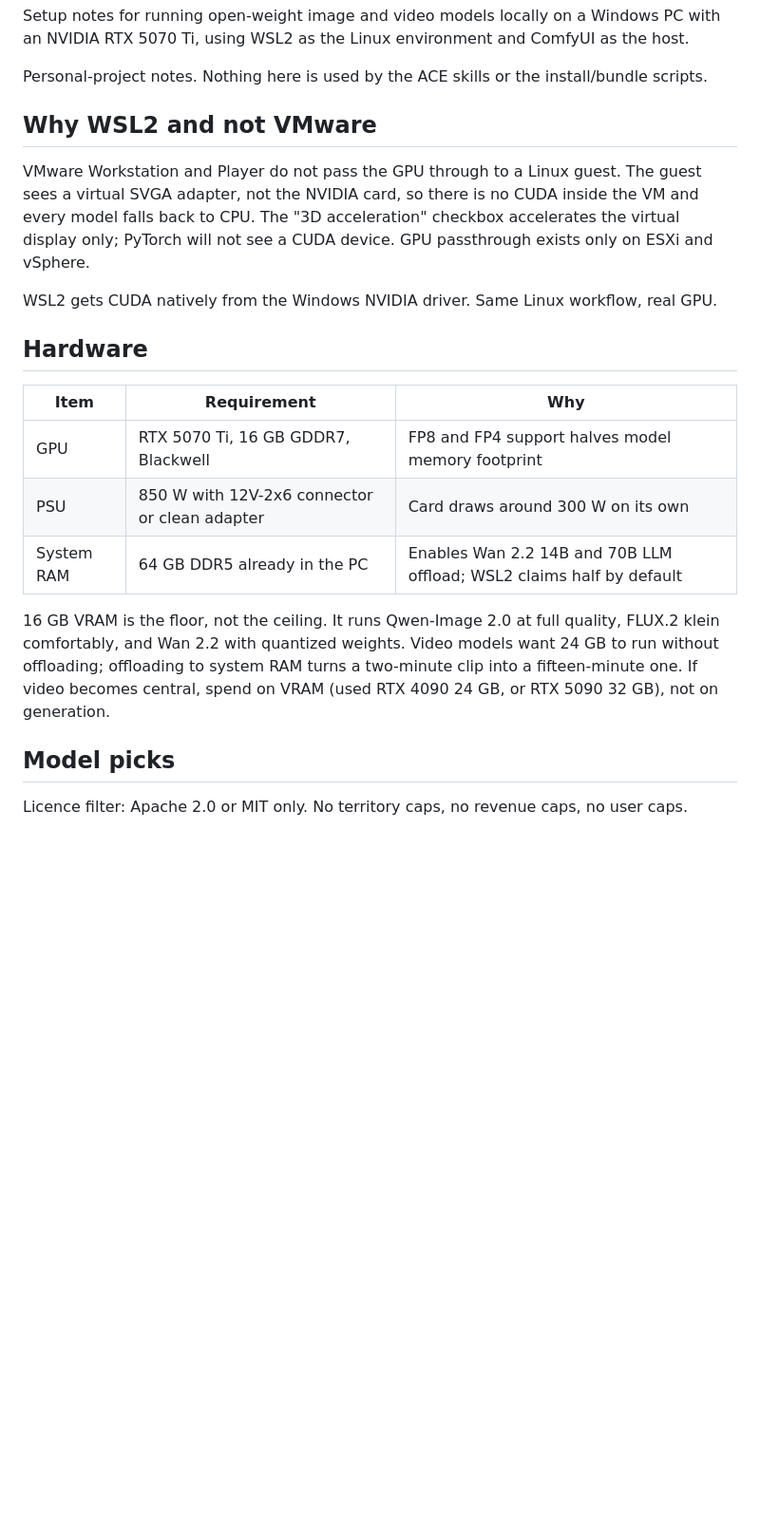
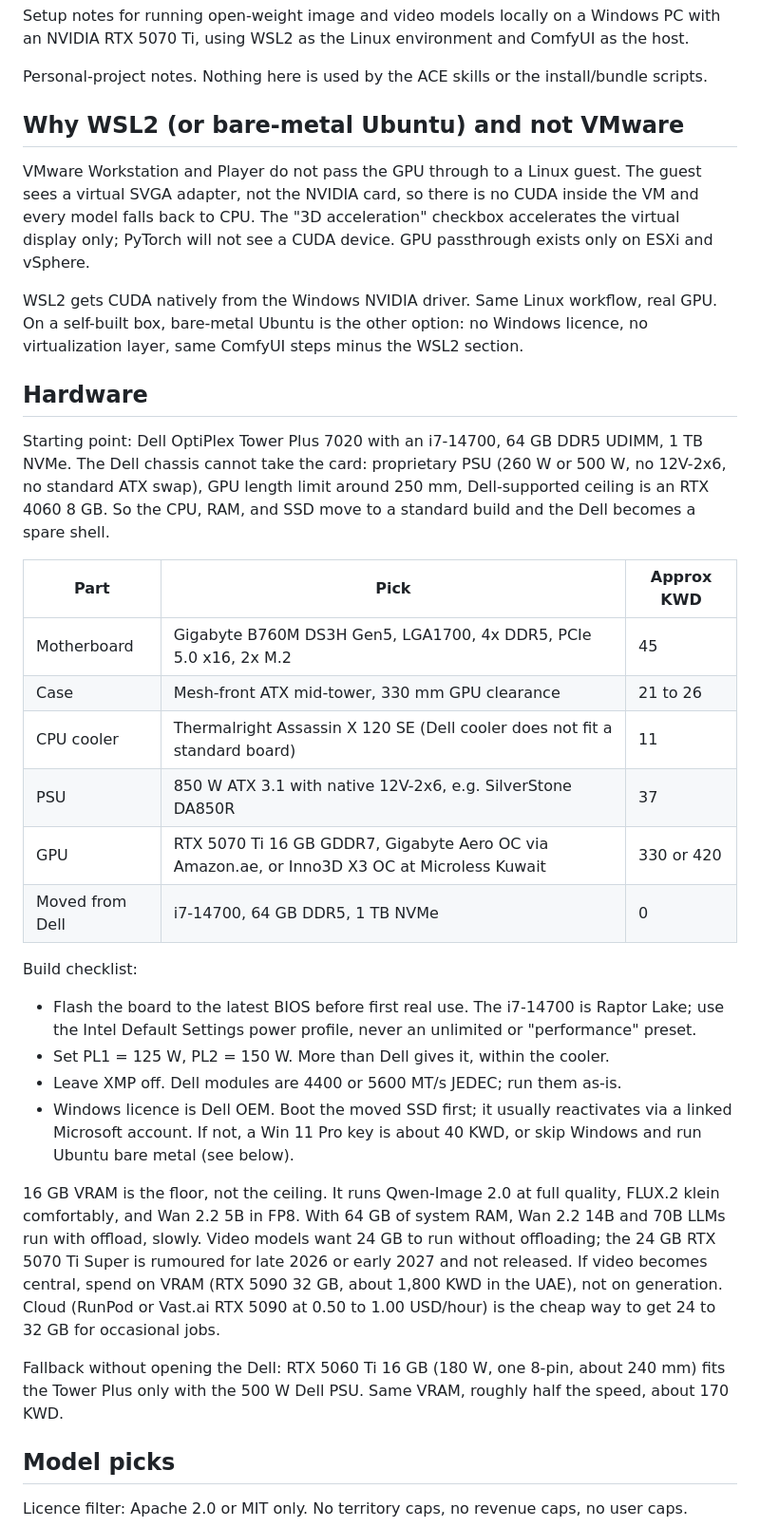
Before and after one commit to srirm88/Claude-Code-Phani, a Markdown page: notes/local-image-gen-setup.md, the part around the change. Shown at 95% size. Rendered like a GitHub page; blank space fills up the shorter version.

Commit message:
Notes: replace GPU-only hardware plan with OptiPlex transplant build
The Dell OptiPlex Tower Plus 7020 cannot take an RTX 5070 Ti (proprietary
PSU, no 12V-2x6, ~250 mm GPU limit). Record the transplant build that
moves the i7-14700, 64 GB DDR5 and 1 TB NVMe to a standard B760 board,
case and 850 W PSU, plus BIOS/power-limit checklist, Windows licence note,
bare-metal Ubuntu option, and the RTX 5060 Ti in-Dell fallback.

Co-Authored-By: Claude Fable 5.1 <noreply@anthropic.com>
Claude-Session: https://claude.ai/code/session_016j6RDUcUEcp16ySLr2tsDx

```diff
--- a/notes/local-image-gen-setup.md
+++ b/notes/local-image-gen-setup.md
@@ -7,7 +7,7 @@ and ComfyUI as the host.
 Personal-project notes. Nothing here is used by the ACE skills or the
 install/bundle scripts.
 
-## Why WSL2 and not VMware
+## Why WSL2 (or bare-metal Ubuntu) and not VMware
 
 VMware Workstation and Player do not pass the GPU through to a Linux guest.
 The guest sees a virtual SVGA adapter, not the NVIDIA card, so there is no
@@ -16,21 +16,50 @@ checkbox accelerates the virtual display only; PyTorch will not see a CUDA
 device. GPU passthrough exists only on ESXi and vSphere.
 
 WSL2 gets CUDA natively from the Windows NVIDIA driver. Same Linux workflow,
-real GPU.
+real GPU. On a self-built box, bare-metal Ubuntu is the other option: no
+Windows licence, no virtualization layer, same ComfyUI steps minus the WSL2
+section.
 
 ## Hardware
 
-| Item | Requirement | Why |
+Starting point: Dell OptiPlex Tower Plus 7020 with an i7-14700, 64 GB DDR5
+UDIMM, 1 TB NVMe. The Dell chassis cannot take the card: proprietary PSU
+(260 W or 500 W, no 12V-2x6, no standard ATX swap), GPU length limit around
+250 mm, Dell-supported ceiling is an RTX 4060 8 GB. So the CPU, RAM, and
+SSD move to a standard build and the Dell becomes a spare shell.
+
+| Part | Pick | Approx KWD |
 |---|---|---|
-| GPU | RTX 5070 Ti, 16 GB GDDR7, Blackwell | FP8 and FP4 support halves model memory footprint |
-| PSU | 850 W with 12V-2x6 connector or clean adapter | Card draws around 300 W on its own |
-| System RAM | 64 GB DDR5 already in the PC | Enables Wan 2.2 14B and 70B LLM offload; WSL2 claims half by default |
+| Motherboard | Gigabyte B760M DS3H Gen5, LGA1700, 4x DDR5, PCIe 5.0 x16, 2x M.2 | 45 |
+| Case | Mesh-front ATX mid-tower, 330 mm GPU clearance | 21 to 26 |
+| CPU cooler | Thermalright Assassin X 120 SE (Dell cooler does not fit a standard board) | 11 |
+| PSU | 850 W ATX 3.1 with native 12V-2x6, e.g. SilverStone DA850R | 37 |
+| GPU | RTX 5070 Ti 16 GB GDDR7, Gigabyte Aero OC via Amazon.ae, or Inno3D X3 OC at Microless Kuwait | 330 or 420 |
+| Moved from Dell | i7-14700, 64 GB DDR5, 1 TB NVMe | 0 |
+
+Build checklist:
+
+- Flash the board to the latest BIOS before first real use. The i7-14700 is
+  Raptor Lake; use the Intel Default Settings power profile, never an
+  unlimited or "performance" preset.
+- Set PL1 = 125 W, PL2 = 150 W. More than Dell gives it, within the cooler.
+- Leave XMP off. Dell modules are 4400 or 5600 MT/s JEDEC; run them as-is.
+- Windows licence is Dell OEM. Boot the moved SSD first; it usually
+  reactivates via a linked Microsoft account. If not, a Win 11 Pro key is
+  about 40 KWD, or skip Windows and run Ubuntu bare metal (see below).
 
 16 GB VRAM is the floor, not the ceiling. It runs Qwen-Image 2.0 at full
-quality, FLUX.2 klein comfortably, and Wan 2.2 with quantized weights. Video
-models want 24 GB to run without offloading; offloading to system RAM turns a
-two-minute clip into a fifteen-minute one. If video becomes central, spend
-on VRAM (used RTX 4090 24 GB, or RTX 5090 32 GB), not on generation.
+quality, FLUX.2 klein comfortably, and Wan 2.2 5B in FP8. With 64 GB of
+system RAM, Wan 2.2 14B and 70B LLMs run with offload, slowly. Video
+models want 24 GB to run without offloading; the 24 GB RTX 5070 Ti Super
+is rumoured for late 2026 or early 2027 and not released. If video becomes
+central, spend on VRAM (RTX 5090 32 GB, about 1,800 KWD in the UAE), not on
+generation. Cloud (RunPod or Vast.ai RTX 5090 at 0.50 to 1.00 USD/hour) is
+the cheap way to get 24 to 32 GB for occasional jobs.
+
+Fallback without opening the Dell: RTX 5060 Ti 16 GB (180 W, one 8-pin,
+about 240 mm) fits the Tower Plus only with the 500 W Dell PSU. Same VRAM,
+roughly half the speed, about 170 KWD.
 
 ## Model picks
 
```
